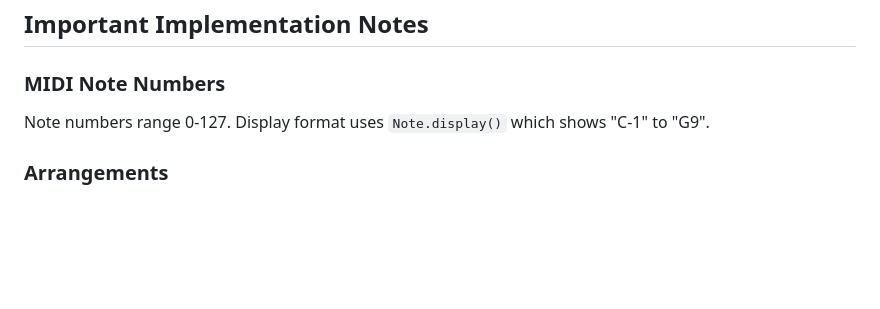
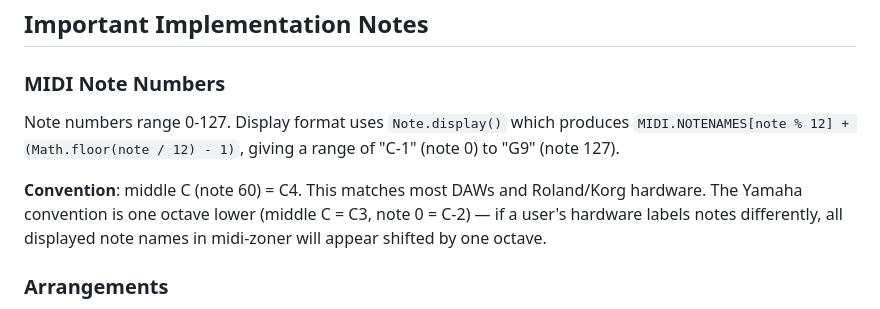
Before and after one commit to privatepublic-de/midi-zoner, a Markdown page: CLAUDE.md, the part around the change. Rendered like a GitHub page; blank space fills up the shorter version.

Commit message:
docs: document note naming convention (middle C = C4) in CLAUDE.md
Co-Authored-By: Claude Sonnet 4.6 (1M context) <noreply@anthropic.com>

```diff
--- a/CLAUDE.md
+++ b/CLAUDE.md
@@ -212,7 +212,9 @@ Each zone stores an array of 4 `ZoneArrangementJSON` objects (one per arrangemen
 ## Important Implementation Notes
 
 ### MIDI Note Numbers
-Note numbers range 0-127. Display format uses `Note.display()` which shows "C-1" to "G9".
+Note numbers range 0-127. Display format uses `Note.display()` which produces `MIDI.NOTENAMES[note % 12] + (Math.floor(note / 12) - 1)`, giving a range of "C-1" (note 0) to "G9" (note 127).
+
+**Convention**: middle C (note 60) = C4. This matches most DAWs and Roland/Korg hardware. The Yamaha convention is one octave lower (middle C = C3, note 0 = C-2) — if a user's hardware labels notes differently, all displayed note names in midi-zoner will appear shifted by one octave.
 
 ### Arrangements
 - 4 global arrangements A/B/C/D; each captures all per-zone settings (see `ZoneArrangementJSON`)
```
